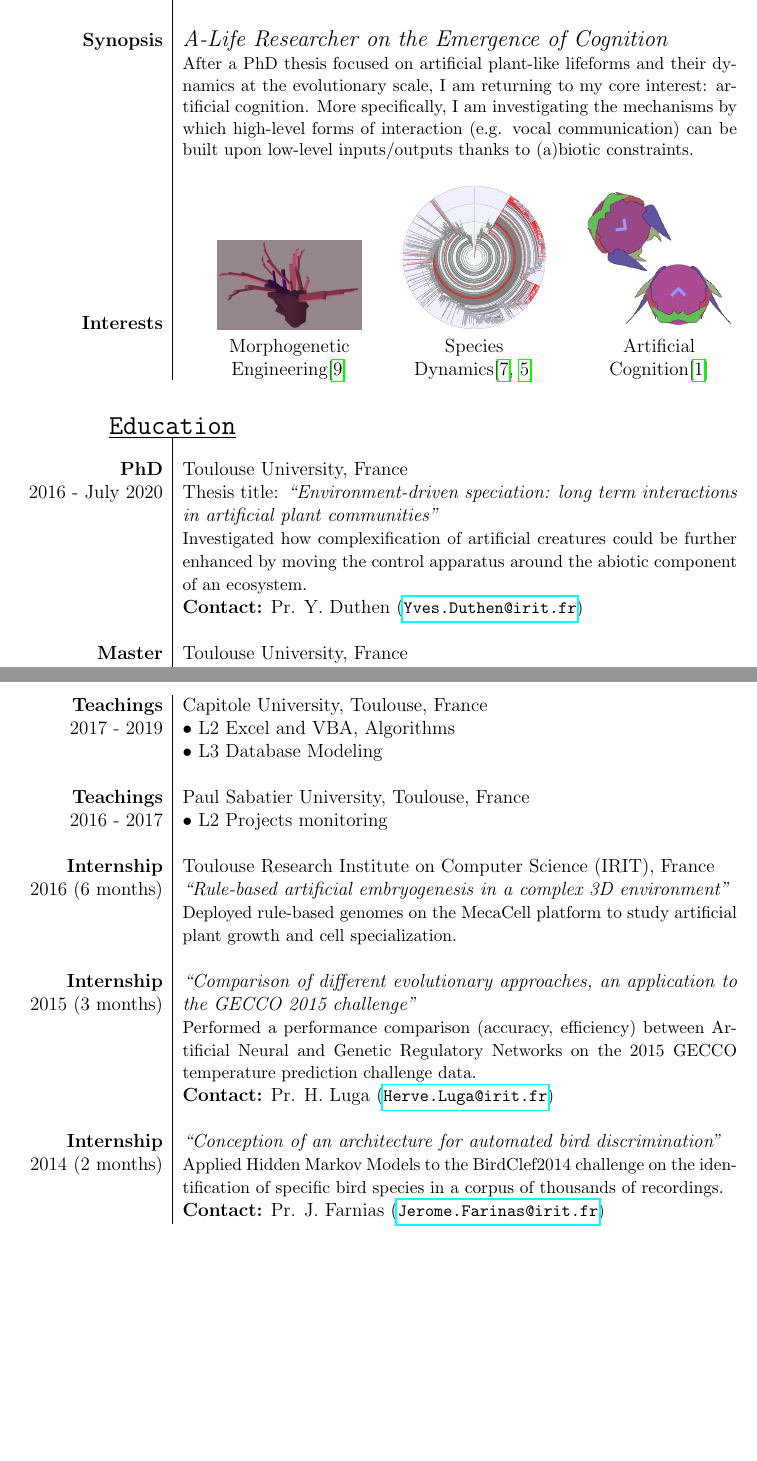
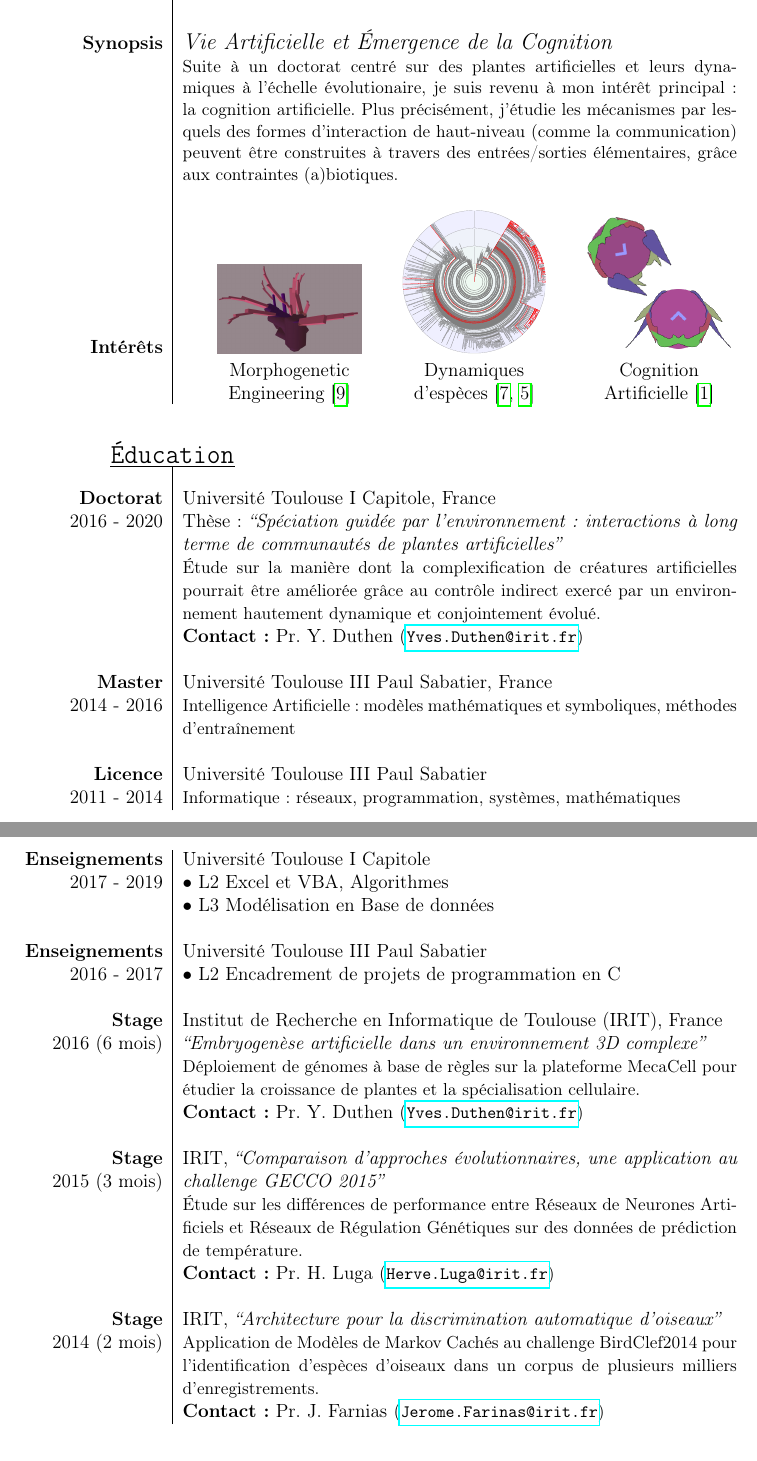
Before and after one commit to kgd-al/CV, a LaTeX CV (_latex/cv.tex, which reads _latex/common.tex): two parts of pages 1 and 2 of 3, joined at a grey line, cut at the place of the change, the shorter picture padded with empty space. Compiled offline with pdfLaTeX.

```diff
--- a/_latex/common.tex
+++ b/_latex/common.tex
@@ -1,6 +1,6 @@
 
 % Sets margins
-\usepackage[margin=1in]{geometry}
+\usepackage[lmargin=1in,rmargin=1in,bmargin=1in,tmargin=.75in]{geometry}
 
 % For hyperlinks, as usual
 \usepackage{hyperref}
@@ -22,8 +22,8 @@
 
 % Multiple language
 
-\providecommand{\kgdlang}{english}
-% \providecommand{\kgdlang}{french}
+% \providecommand{\kgdlang}{english}
+\providecommand{\kgdlang}{french}
 \usepackage[french,english,main=\kgdlang]{babel}
 \usepackage{csquotes}
 \usepackage{iflang}
--- a/_latex/cv.tex
+++ b/_latex/cv.tex
@@ -163,3 +163,6 @@
   }}%
   \\\small%
   \En{After a PhD thesis focused on artificial plant-like lifeforms and their dynamics at the evolutionary scale, I am returning to my core interest: artificial cognition.
+  More specifically, I am investigating the mechanisms by which high-level forms of interaction (e.g. vocal communication) can be built upon low-level inputs/outputs thanks to (a)biotic constraints.}%
+  \Fr{Suite \`a un doctorat centr\'e sur des plantes artificielles et leurs dynamiques \`a l'\'echelle \'evolutionaire, je suis revenu \`a mon int\'er\^et principal: la cognition artificielle.
+  Plus pr\'ecis\'ement, j'\'etudie les m\'ecanismes par lesquels des formes d'interaction de haut-niveau (comme la communication) peuvent \^etre construites \`a travers des entr\'ees/sorties \'el\'ementaires, gr\^ace aux contraintes (a)biotiques.}
@@ -197,8 +214,10 @@
   \Fr{Th\`ese: \emph{``Sp\'eciation guid\'ee par l'environnement: interactions \`a long terme de communaut\'es de plantes artificielles''}}
   \\
   {\small%
-    \En{Investigated how complexification of artificial creatures could be further enhanced by moving the control apparatus around the abiotic component of an ecosystem.}%
-    \Fr{\'Etude sur la mani\`ere dont le complexification de cr\'eatures artificielles pourrait \^etre am\'elior\'ee par la d\'eplacement des contr\^oleurs autour du composant abiotique d'un \'ecosyst\`eme.}
+    \En{Investigated how complexification of artificial creatures could be further enhanced through the indirect control provided by a co-evolved, highly dynamical environment.}%
+    \Fr{\'Etude sur la mani\`ere dont la complexification de cr\'eatures artificielles pourrait \^etre am\'elior\'ee gr\^ace au contr\^ole indirect exerc\'e par un environnement hautement dynamique et conjointement \'evolu\'e.}%
+%     \En{Investigated how complexification of artificial creatures could be further enhanced by moving the control apparatus around the abiotic component of an ecosystem.}%
+%     \Fr{\'Etude sur la mani\`ere dont la complexification de cr\'eatures artificielles pourrait \^etre am\'elior\'ee par le d\'eplacement des contr\^oleurs autour du composant abiotique d'un \'ecosyst\`eme.}
   } \\
   \textbf{Contact:} Pr. Y. Duthen (\mailto{Yves.Duthen@irit.fr})
  }
@@ -231,4 +251,3 @@
 \def\months{\En{months}\Fr{mois}}
 \begin{sect}{\En{Experience}\Fr{Exp\'erience}}
  \itm{\En{Teachings}\Fr{Enseignements}}{2021}{%
-  \En{Paul Sabatier University}%
@@ -245,9 +263,7 @@
 
  \itm{\teachings}{2017 - 2019}{
-  \En{Capitole University}%
-  \Fr{Universit\'e Toulouse I Capitole}%
-    , Toulouse, France \\
-  \di L2 \En{Excel and VBA, Algorithms}%
+  \UnivCapitoleShort \\
+  \di L2 \En{Excel and VBA, Algorithmic}%
          \Fr{Excel et VBA, Algorithmes}%
   \\
   \di L3 \En{Database Modeling}%
@@ -257,9 +273,7 @@
  \\
 
  \itm{\En{Teachings}\Fr{Enseignements}}{2016 - 2017}{%
-  \En{Paul Sabatier University}%
-  \Fr{Universit\'e Paul Sabatier}%
-    , Toulouse, France \\
+  \UnivUPSShort \\
   \di L2 \En{Projects monitoring}%
          \Fr{Encadrement de projets de programmation en C}%
   \\
@@ -277,12 +291,13 @@
   {\small%
     \En{Deployed rule-based genomes on the MecaCell platform to study artificial plant growth and cell specialization.}%
     \Fr{D\'eploiement de g\'enomes \`a base de r\`egles sur la plateforme MecaCell pour \'etudier la croissance de plantes et la sp\'ecialisation cellulaire.}%
-  }%
+  } \\
+  \textbf{Contact:} Pr. Y. Duthen (\mailto{Yves.Duthen@irit.fr})
  }
  \\
 
  \itm{\internship}{2015 (3 \months)}{
-  \emph{%
+  IRIT, \emph{%
     \En{``Comparison of different evolutionary approaches, an application to the GECCO 2015 challenge''}%
     \Fr{``Comparaison d'approches \'evolutionnaires, une application au challenge GECCO 2015''}%
   } \\
@@ -295,9 +310,9 @@
  \\
 
  \itm{\internship}{2014 (2 \months)}{
-  \emph{%
-    \En{``Conception of an architecture for automated bird discrimination''}%
-    \Fr{``Conception d'une architecture pour la discrimination d'oiseaux''}%
+  IRIT, \emph{%
+    \En{``An architecture for automated bird discrimination''}%
+    \Fr{``Architecture pour la discrimination automatique d'oiseaux''}%
   } \\
   {\small%
     \En{Applied Hidden Markov Models to the BirdClef2014 challenge on the identification of specific bird species in a corpus of thousands of recordings.}%
```
Also changed, not shown: _latex/cv.bib (+1 -1 lines), cv.pdf, publications.pdf, _latex/cv.tex (48 more changed lines), 2 other files.
